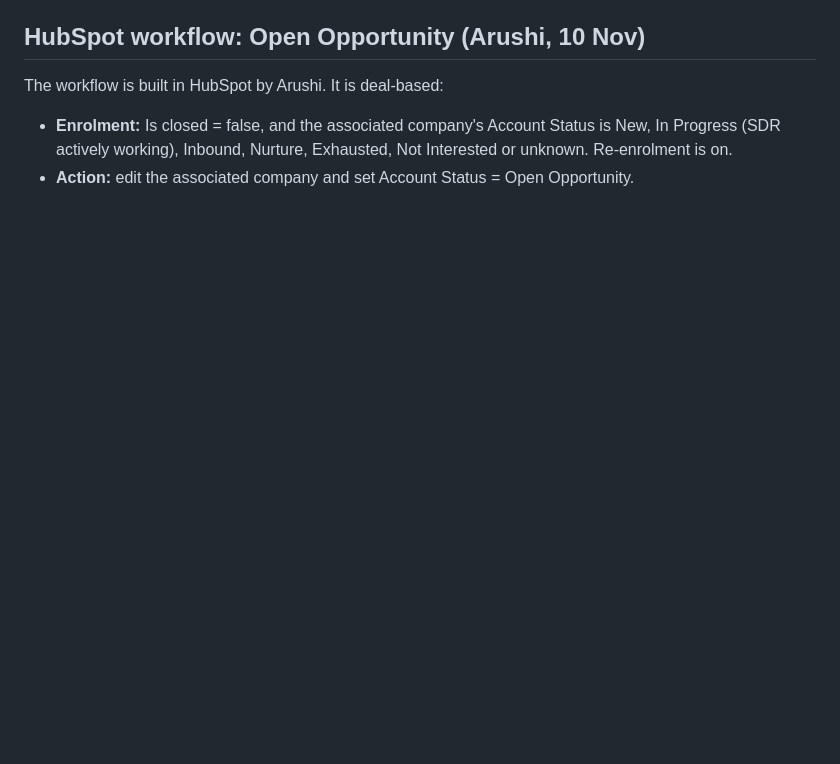
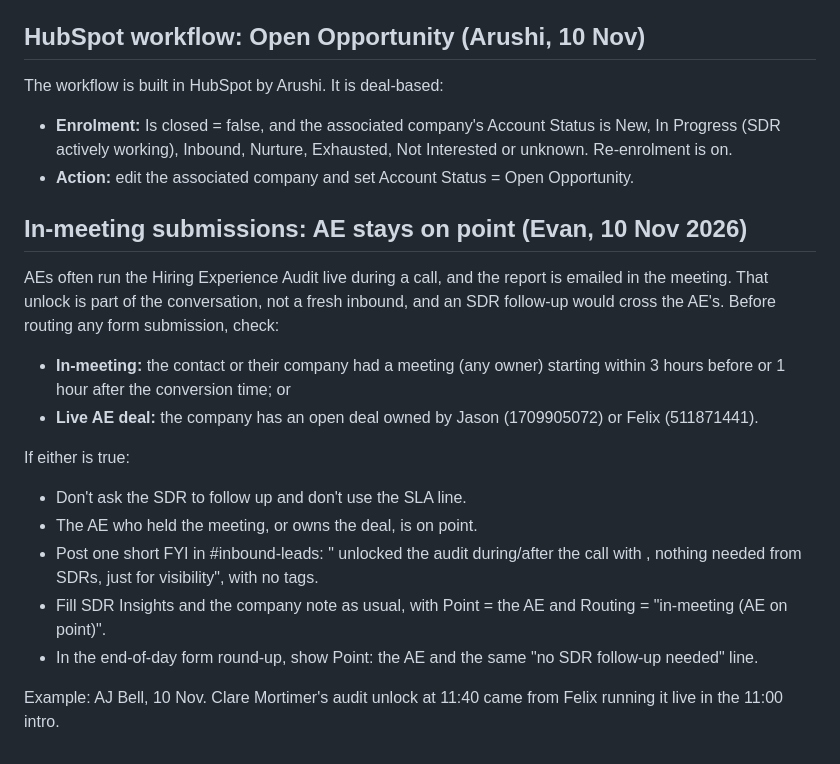
Before and after one commit to arushi0101/inploi-sdr-portal, a Markdown page: docs/inbound-visits-runbook.md, the part around the change. Rendered like a GitHub page; blank space fills up the shorter version.

Commit message:
Routing: in-meeting audit/demo submissions stay with the AE (Evan's feedback)
Co-Authored-By: Claude Opus 5.5 <noreply@anthropic.com>
Claude-Session: https://claude.ai/code/session_019kCRiMhe627L7pF9HHGcri

```diff
--- a/docs/inbound-visits-runbook.md
+++ b/docs/inbound-visits-runbook.md
@@ -196,3 +196,19 @@ HubSpot is **not** changed. The responsible SDR gets a polite DM asking them to
 The workflow is built in HubSpot by Arushi. It is deal-based:
 - **Enrolment:** Is closed = false, and the associated company's Account Status is New, In Progress (SDR actively working), Inbound, Nurture, Exhausted, Not Interested or unknown. Re-enrolment is on.
 - **Action:** edit the associated company and set Account Status = Open Opportunity.
+
+## In-meeting submissions: AE stays on point (Evan, 10 Nov 2026)
+AEs often run the Hiring Experience Audit live during a call, and the report is emailed in the meeting. That unlock is part of the
+conversation, not a fresh inbound, and an SDR follow-up would cross the AE's. Before routing any form submission, check:
+- **In-meeting:** the contact or their company had a meeting (any owner) starting within 3 hours before or 1 hour after the
+  conversion time; or
+- **Live AE deal:** the company has an open deal owned by Jason (1709905072) or Felix (511871441).
+
+If either is true:
+- Don't ask the SDR to follow up and don't use the SLA line.
+- The AE who held the meeting, or owns the deal, is on point.
+- Post one short FYI in #inbound-leads: "<Contact> unlocked the audit during/after the call with <AE>, nothing needed from SDRs, just for visibility", with no tags.
+- Fill SDR Insights and the company note as usual, with Point = the AE and Routing = "in-meeting (AE on point)".
+- In the end-of-day form round-up, show Point: the AE and the same "no SDR follow-up needed" line.
+
+Example: AJ Bell, 10 Nov. Clare Mortimer's audit unlock at 11:40 came from Felix running it live in the 11:00 intro.
```
Also changed, not shown: docs/inbound-visits-log.md (+1 -0 lines).
